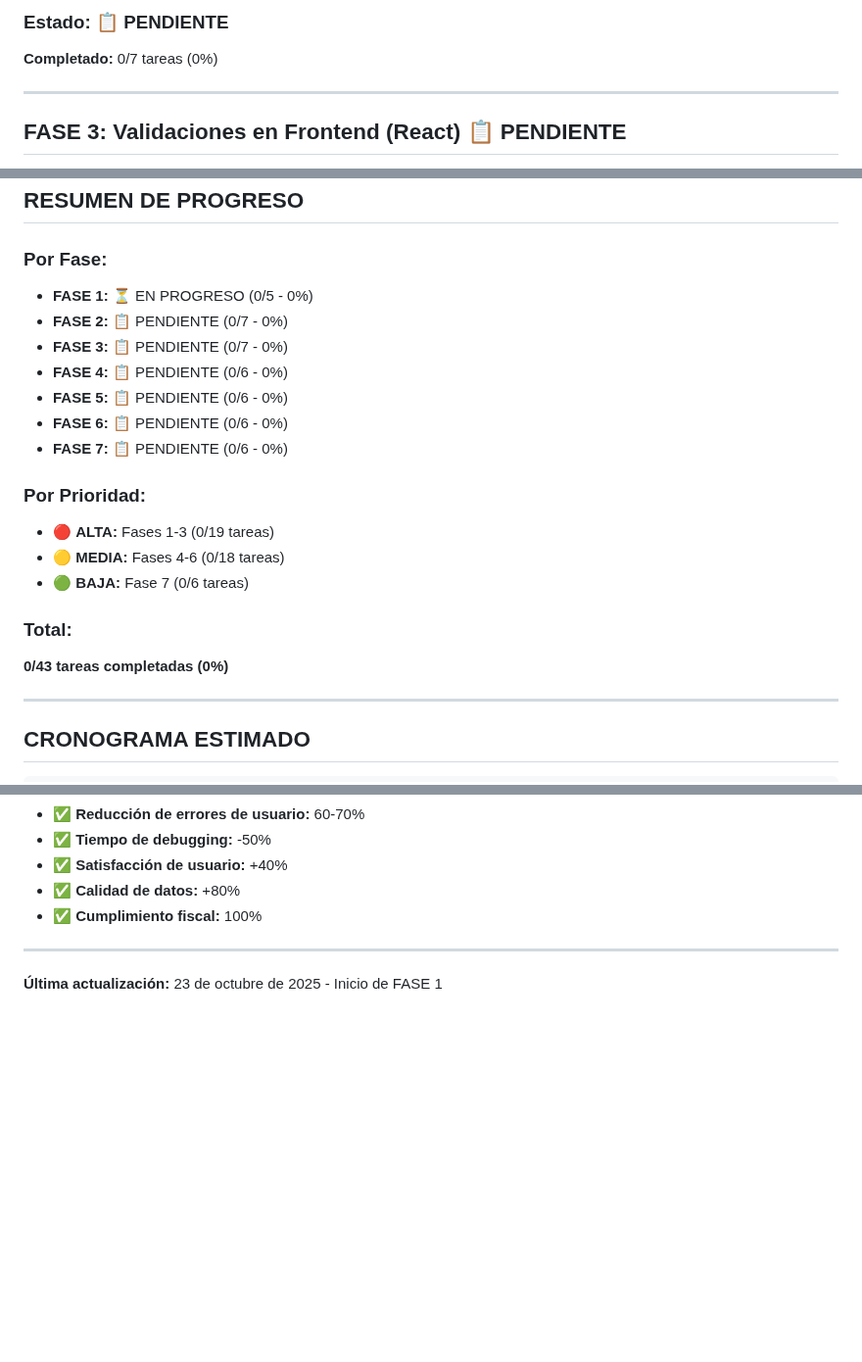
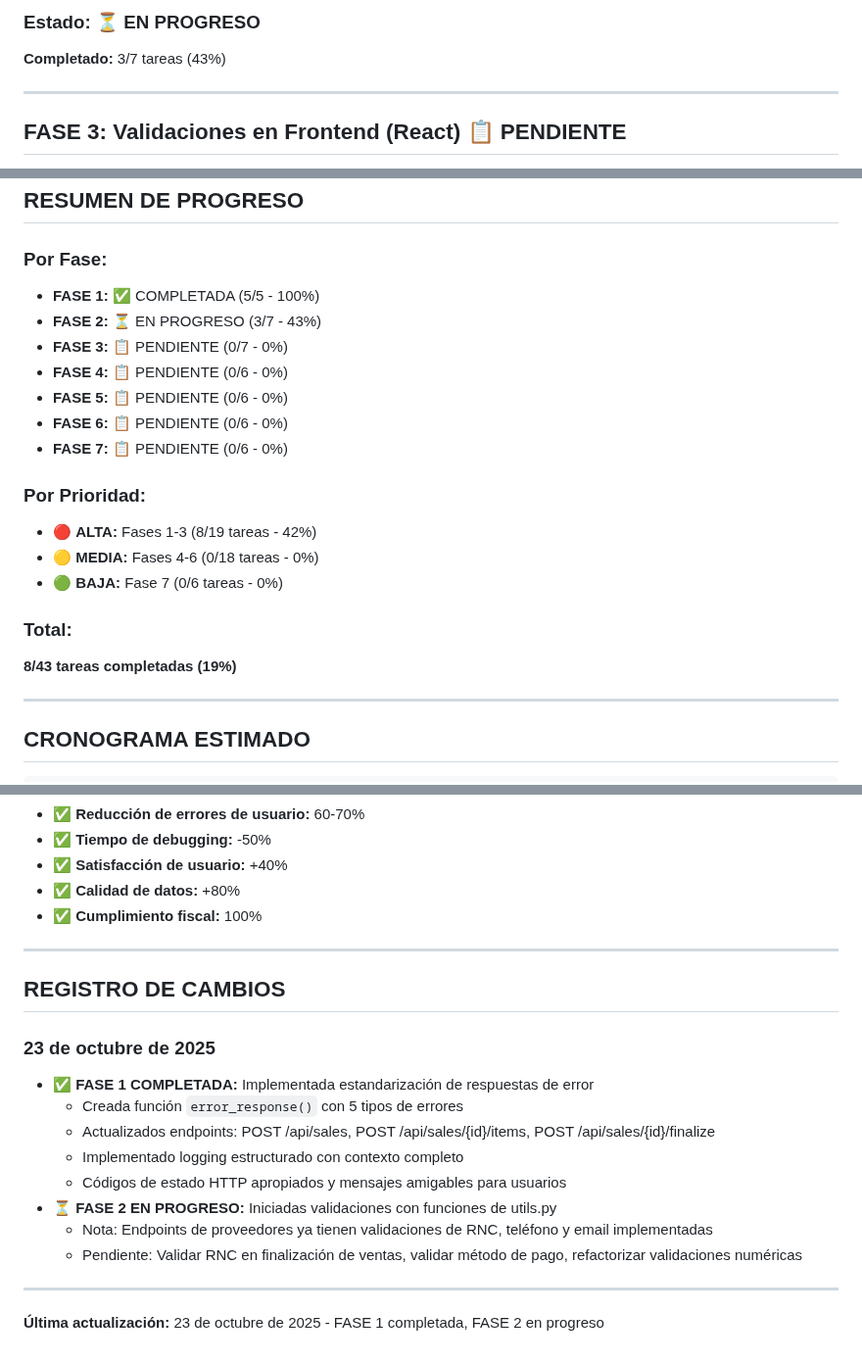
Before and after one commit to fouronesys/fouronepos, a Markdown page: PLAN_MEJORAS_MANEJO_ERRORES.md, 3 parts joined by grey strips. Shown at 98% size. GitHub-like rendering; blank space fills up the shorter version.

```diff
--- a/PLAN_MEJORAS_MANEJO_ERRORES.md
+++ b/PLAN_MEJORAS_MANEJO_ERRORES.md
@@ -61,6 +71,6 @@
 
-### Estado: 📋 PENDIENTE
-**Completado:** 0/7 tareas (0%)
+### Estado: ⏳ EN PROGRESO
+**Completado:** 3/7 tareas (43%)
 
 ---
 
@@ -209,8 +219,8 @@
 ## RESUMEN DE PROGRESO
 
 ### Por Fase:
-- **FASE 1:** ⏳ EN PROGRESO (0/5 - 0%)
-- **FASE 2:** 📋 PENDIENTE (0/7 - 0%)
+- **FASE 1:** ✅ COMPLETADA (5/5 - 100%)
+- **FASE 2:** ⏳ EN PROGRESO (3/7 - 43%)
 - **FASE 3:** 📋 PENDIENTE (0/7 - 0%)
 - **FASE 4:** 📋 PENDIENTE (0/6 - 0%)
 - **FASE 5:** 📋 PENDIENTE (0/6 - 0%)
@@ -218,12 +228,12 @@
 - **FASE 7:** 📋 PENDIENTE (0/6 - 0%)
 
 ### Por Prioridad:
-- 🔴 **ALTA:** Fases 1-3 (0/19 tareas)
-- 🟡 **MEDIA:** Fases 4-6 (0/18 tareas)
-- 🟢 **BAJA:** Fase 7 (0/6 tareas)
+- 🔴 **ALTA:** Fases 1-3 (8/19 tareas - 42%)
+- 🟡 **MEDIA:** Fases 4-6 (0/18 tareas - 0%)
+- 🟢 **BAJA:** Fase 7 (0/6 tareas - 0%)
 
 ### Total:
-**0/43 tareas completadas (0%)**
+**8/43 tareas completadas (19%)**
 
 ---
 
@@ -251,4 +261,18 @@ Al completar todas las fases:
 
 ---
 
-**Última actualización:** 23 de octubre de 2025 - Inicio de FASE 1
+## REGISTRO DE CAMBIOS
+
+### 23 de octubre de 2025
+- ✅ **FASE 1 COMPLETADA:** Implementada estandarización de respuestas de error
+  - Creada función `error_response()` con 5 tipos de errores
+  - Actualizados endpoints: POST /api/sales, POST /api/sales/{id}/items, POST /api/sales/{id}/finalize
+  - Implementado logging estructurado con contexto completo
+  - Códigos de estado HTTP apropiados y mensajes amigables para usuarios
+- ⏳ **FASE 2 EN PROGRESO:** Iniciadas validaciones con funciones de utils.py
+  - Nota: Endpoints de proveedores ya tienen validaciones de RNC, teléfono y email implementadas
+  - Pendiente: Validar RNC en finalización de ventas, validar método de pago, refactorizar validaciones numéricas
+
+---
+
+**Última actualización:** 23 de octubre de 2025 - FASE 1 completada, FASE 2 en progreso
```
Also changed, not shown: other parts of PLAN_MEJORAS_MANEJO_ERRORES.md (+36 -26 lines).
